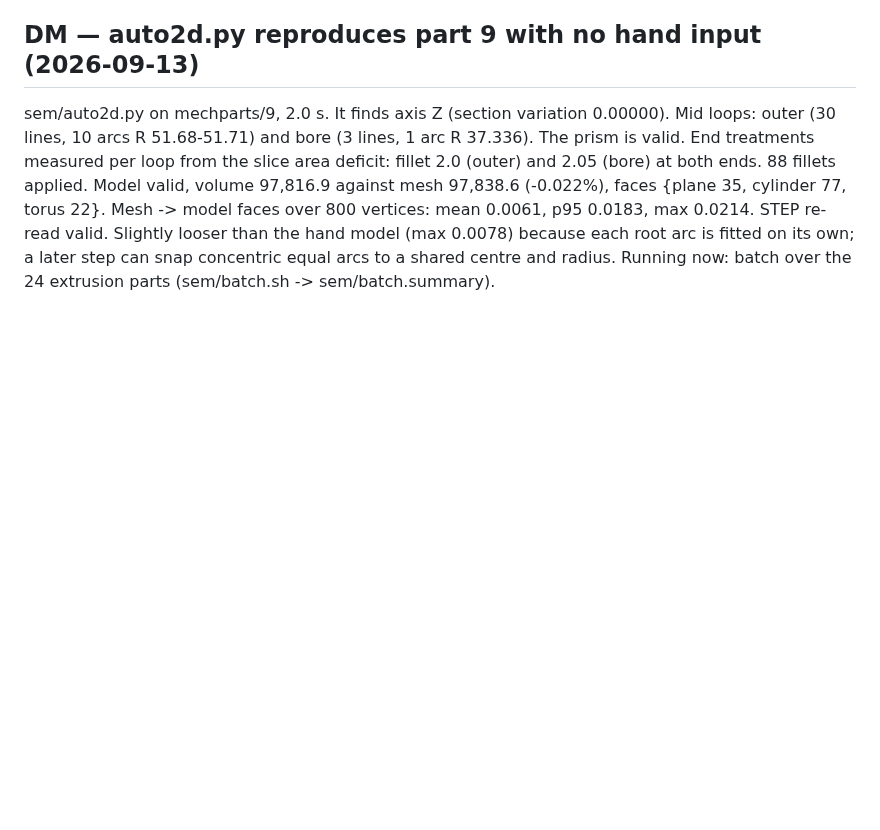
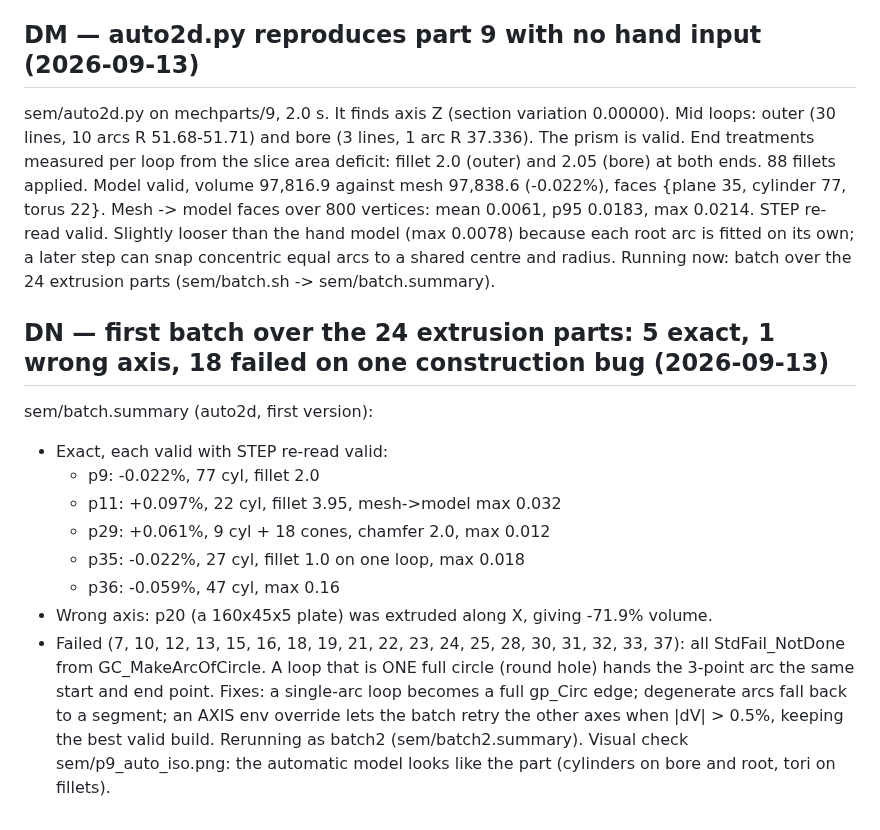
Before and after one commit to tommasobbianchi/mesh2step, a Markdown page: .claude/loopspec/RESUME.md, the part around the change. GitHub-like rendering; blank space fills up the shorter version.

Commit message:
extrusion batch 1: 5 exact parts, 1 wrong axis, 18 failed on full-circle arc bug; fixes + axis retry in batch2
Co-Authored-By: Claude Opus 5 (1M context) <noreply@anthropic.com>
Claude-Session: https://claude.ai/code/session_018SNiWVUb6kYYHcCJAfzFr6

```diff
--- a/.claude/loopspec/RESUME.md
+++ b/.claude/loopspec/RESUME.md
@@ -1243,3 +1243,15 @@ So the slice-and-feature path directly covers most of the user's corpus: extrude
 
 ## DM — auto2d.py reproduces part 9 with no hand input (2026-09-13)
 sem/auto2d.py on mechparts/9, 2.0 s. It finds axis Z (section variation 0.00000). Mid loops: outer (30 lines, 10 arcs R 51.68-51.71) and bore (3 lines, 1 arc R 37.336). The prism is valid. End treatments measured per loop from the slice area deficit: fillet 2.0 (outer) and 2.05 (bore) at both ends. 88 fillets applied. Model valid, volume 97,816.9 against mesh 97,838.6 (-0.022%), faces {plane 35, cylinder 77, torus 22}. Mesh -> model faces over 800 vertices: mean 0.0061, p95 0.0183, max 0.0214. STEP re-read valid. Slightly looser than the hand model (max 0.0078) because each root arc is fitted on its own; a later step can snap concentric equal arcs to a shared centre and radius. Running now: batch over the 24 extrusion parts (sem/batch.sh -> sem/batch.summary).
+
+## DN — first batch over the 24 extrusion parts: 5 exact, 1 wrong axis, 18 failed on one construction bug (2026-09-13)
+sem/batch.summary (auto2d, first version):
+- Exact, each valid with STEP re-read valid:
+  - p9: -0.022%, 77 cyl, fillet 2.0
+  - p11: +0.097%, 22 cyl, fillet 3.95, mesh->model max 0.032
+  - p29: +0.061%, 9 cyl + 18 cones, chamfer 2.0, max 0.012
+  - p35: -0.022%, 27 cyl, fillet 1.0 on one loop, max 0.018
+  - p36: -0.059%, 47 cyl, max 0.16
+- Wrong axis: p20 (a 160x45x5 plate) was extruded along X, giving -71.9% volume.
+- Failed (7, 10, 12, 13, 15, 16, 18, 19, 21, 22, 23, 24, 25, 28, 30, 31, 32, 33, 37): all StdFail_NotDone from GC_MakeArcOfCircle. A loop that is ONE full circle (round hole) hands the 3-point arc the same start and end point.
+Fixes: a single-arc loop becomes a full gp_Circ edge; degenerate arcs fall back to a segment; an AXIS env override lets the batch retry the other axes when |dV| > 0.5%, keeping the best valid build. Rerunning as batch2 (sem/batch2.summary). Visual check sem/p9_auto_iso.png: the automatic model looks like the part (cylinders on bore and root, tori on fillets).
```
